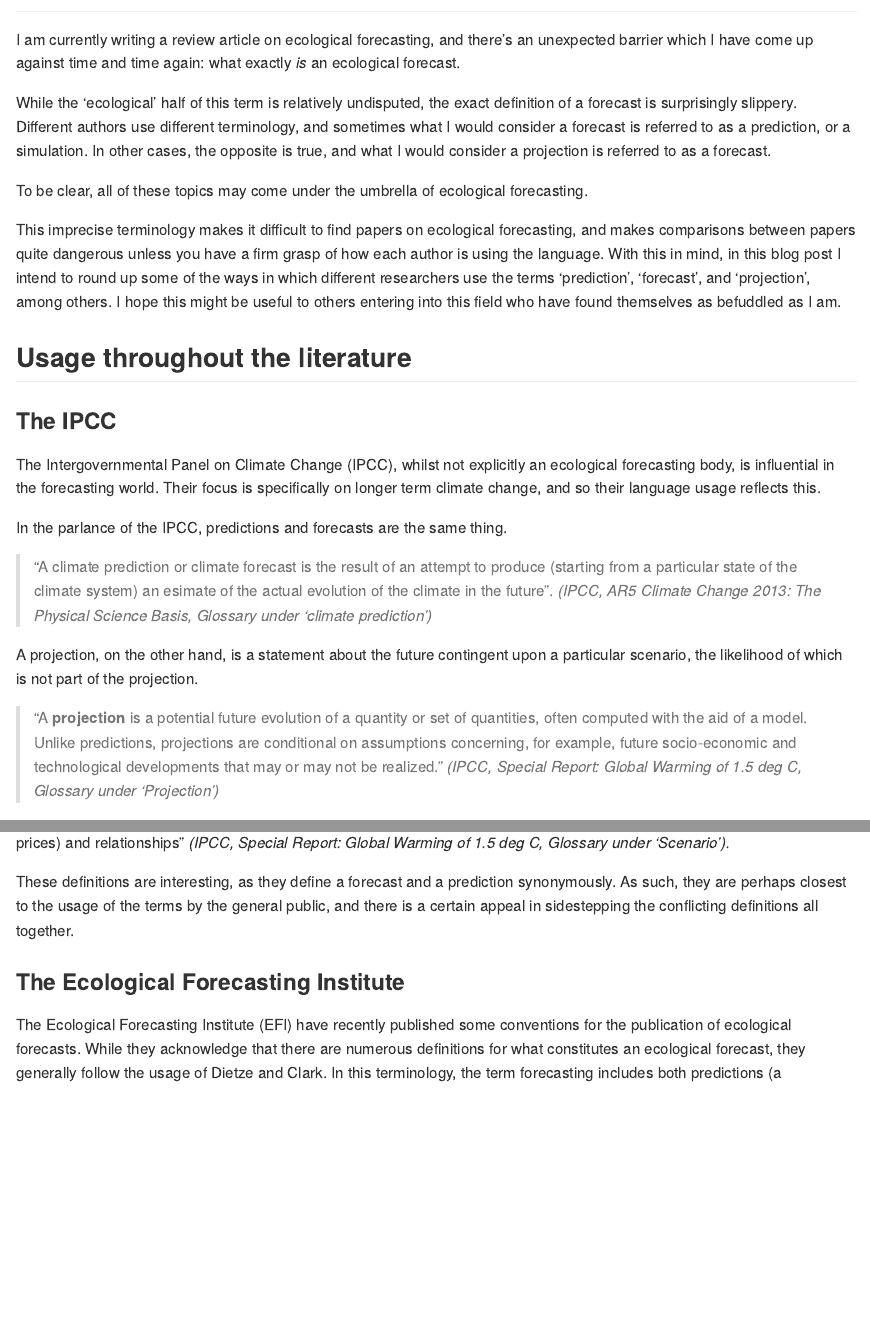
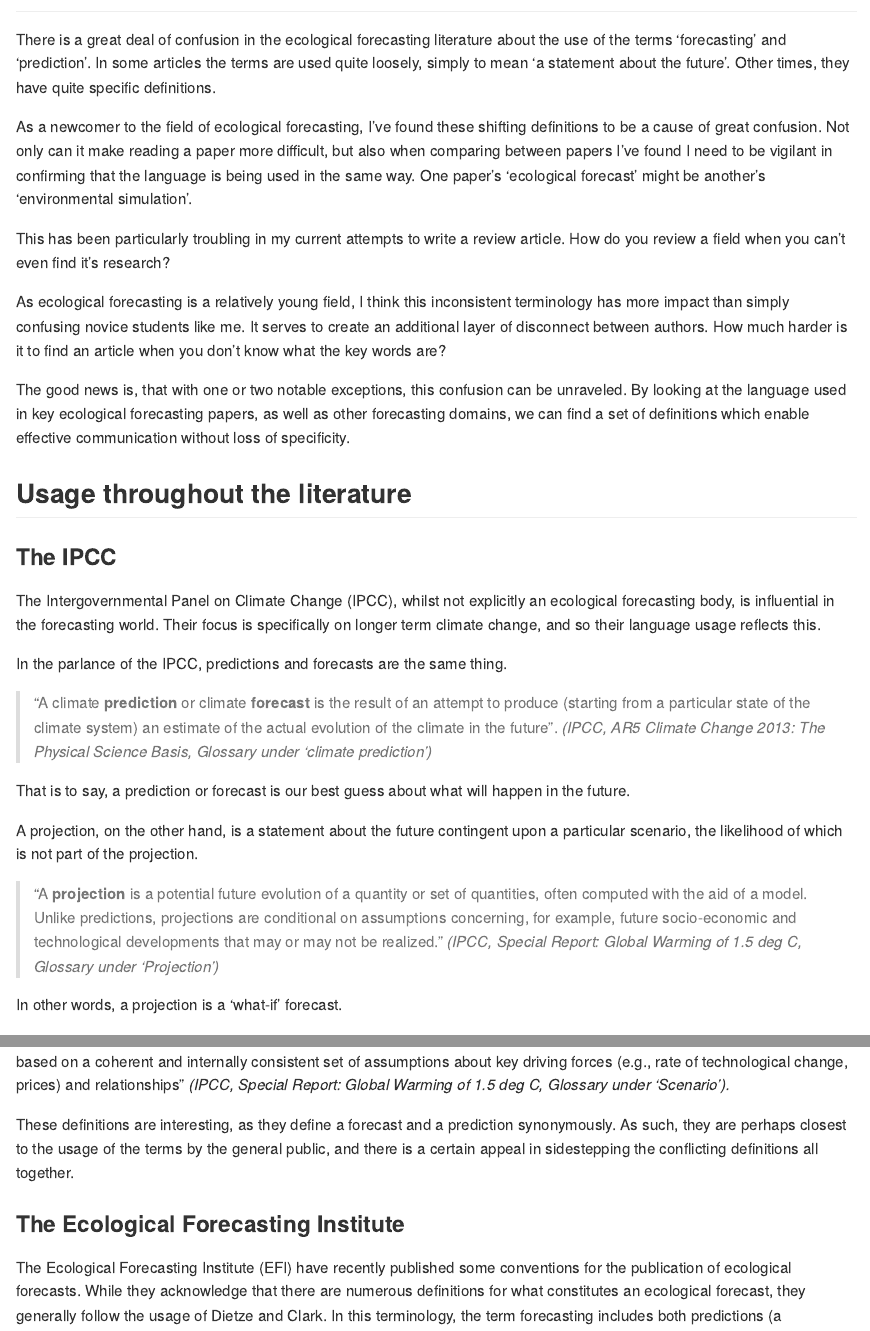
Before and after one commit to callum-savage/callumsavage, an R Markdown document (content/post/2022-01-14-the-terminology-of-ecological-forecasting/index.Rmd): the page in a window 1100 px wide, from 60 px down, and a second part further down, joined at a grey line. The pictures show the output file content/post/2022-01-14-the-terminology-of-ecological-forecasting/index.md that the author committed with the source, drawn offline in the style of GitHub.

Commit message:
Updated the introduction

```diff
--- a/content/post/2022-01-14-the-terminology-of-ecological-forecasting/index.Rmd
+++ b/content/post/2022-01-14-the-terminology-of-ecological-forecasting/index.Rmd
@@ -1,12 +1,12 @@
 ---
-title: Unpicking the Terminology of Ecological Forecasting
+title: The Semantics of Prediction
 author: Callum Savage
 date: '2022-01-14'
 slug: ecological-forecasting-terminology
 categories: []
 tags:
   - ecological forecasting
-summary: When is it a prediction, and when is it a forecast?
+summary: 'What exactly *is* a prediction, and how does it differ from a forecast?'
 showToc: no
 tocopen: no
 hidemeta: no
@@ -31,14 +31,12 @@ csl: nature
 
 ## Introduction
 
-There is a great deal of confusion in the ecological forecasting literature about the use of the terms 'forecasting' and 'prediction'. While this confusion is not surprising given the similarly inconsistent definitions in neighbouring fields, it nevertheless can cause problems.
+There is a great deal of confusion in the ecological forecasting literature about the use of the terms 'forecasting' and 'prediction'. In some articles the terms are used quite loosely, simply to mean 'a statement about the future'. Other times, they have quite specific definitions.
 
-I suspect that this confusion is a result of the differing definitions in neighboring fields.
+As a newcomer to the field of ecological forecasting, I've found these shifting definitions to be a cause of great confusion. Not only can it make reading a paper more difficult, but also when comparing between papers I've found I need to be vigilant in confirming that the language is being used in the same way. One paper's 'ecological forecast' might be another's 'environmental simulation'.
 
-I am currently writing a review article on ecological forecasting, and there's an unexpected barrier which I have come up against time and time again: what exactly *is* an ecological forecast.
+This has been particularly troubling in my current attempts to write a review article. How do you review a field when you can't even find it's research?
 
-While the 'ecological' half of this term is relatively undisputed, the exact definition of a forecast is surprisingly slippery. Different authors use different terminology, and sometimes what I would consider a forecast is referred to as a prediction, or a simulation. In other cases, the opposite is true, and what I would consider a projection is referred to as a forecast.
+As ecological forecasting is a relatively young field, I think this inconsistent terminology has more impact than simply confusing novice students like me. It serves to create an additional layer of disconnect between authors. How much harder is it to find an article when you don't know what the key words are?
 
-To be clear, all of these topics may come under the umbrella of ecological forecasting.
-
-This imprecise terminology makes it difficult to find papers on ecological forecasting, and makes comparisons between papers quite dangerous unless you have a firm grasp of how each author is using the language. With this in mind, in this blog post I intend to round up some of the ways in which different researchers use the terms 'prediction', 'forecast', and 'projection', among others. I hope this might be useful to others entering into this field who have found themselves as befuddled as I am.
+The good news is, that with one or two notable exceptions, this confusion can be unraveled. By looking at the language used in key ecological forecasting papers, as well as other forecasting domains, we can find a set of definitions which enable effective communication without loss of specificity.
@@ -57,11 +49,15 @@ The Intergovernmental Panel on Climate Change (IPCC), whilst not explicitly an e
 
 In the parlance of the IPCC, predictions and forecasts are the same thing.
 
-> "A climate prediction or climate forecast is the result of an attempt to produce (starting from a particular state of the climate system) an esimate of the actual evolution of the climate in the future". *(IPCC, AR5 Climate Change 2013: The Physical Science Basis, Glossary under 'climate prediction')*
+> "A climate **prediction** or climate **forecast** is the result of an attempt to produce (starting from a particular state of the climate system) an estimate of the actual evolution of the climate in the future". *(IPCC, AR5 Climate Change 2013: The Physical Science Basis, Glossary under 'climate prediction')*
+
+That is to say, a prediction or forecast is our best guess about what will happen in the future.
 
 A projection, on the other hand, is a statement about the future contingent upon a particular scenario, the likelihood of which is not part of the projection.
 
 > "A **projection** is a potential future evolution of a quantity or set of quantities, often computed with the aid of a model. Unlike predictions, projections are conditional on assumptions concerning, for example, future socio-economic and technological developments that may or may not be realized." *(IPCC, Special Report: Global Warming of 1.5 deg C, Glossary under 'Projection')*
+
+In other words, a projection is a 'what-if' forecast.
 
 Note that not just anything can be a scenario. A scenario should be "a plausible description of how the future may develop based on a coherent and internally consistent set of assumptions about key driving forces (e.g., rate of technological change, prices) and relationships" *(IPCC, Special Report: Global Warming of 1.5 deg C, Glossary under 'Scenario').*
 
```
Also changed, not shown: content/post/2022-01-14-the-terminology-of-ecological-forecasting/index.md, content/post/2022-01-14-the-terminology-of-ecological-forecasting/index.Rmd (6 more changed lines).
